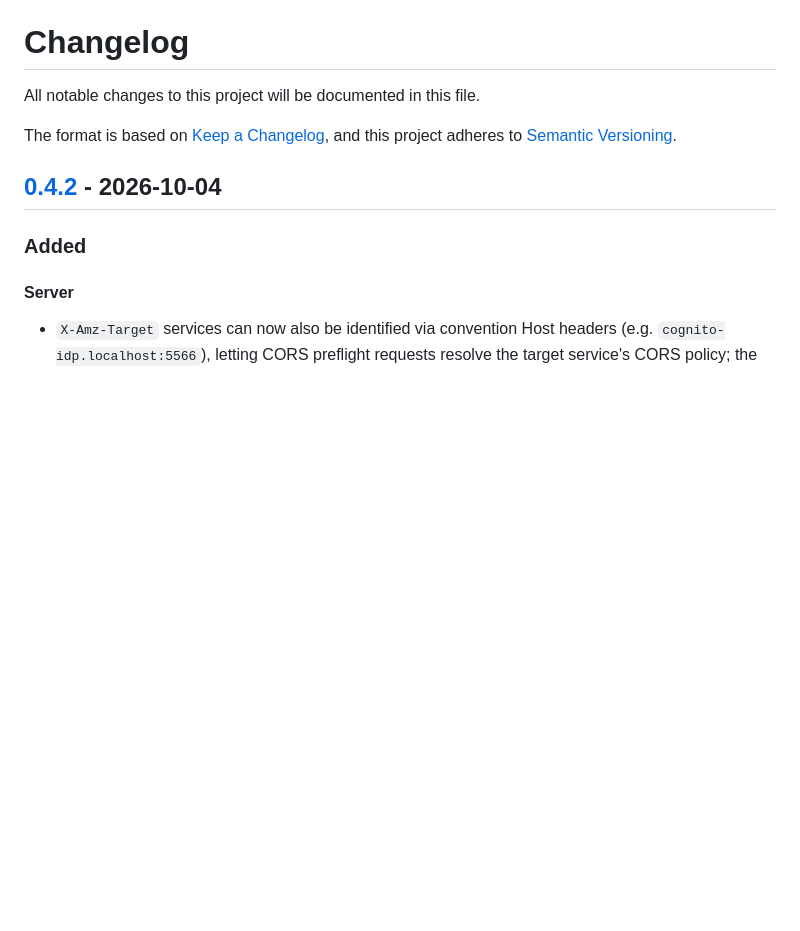
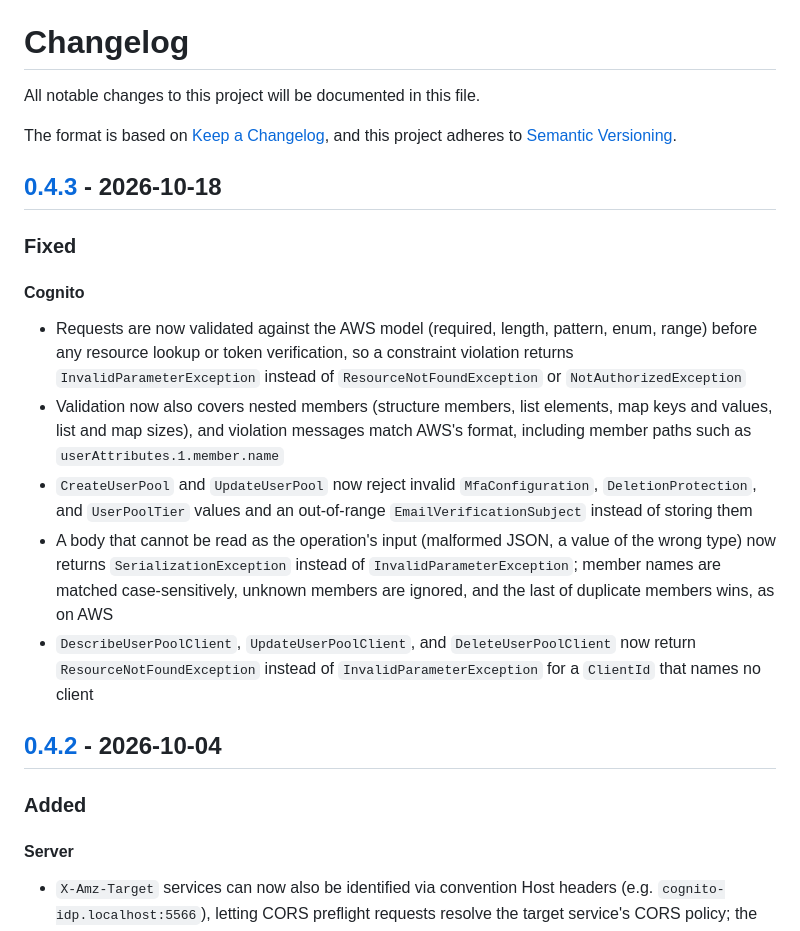
Before and after one commit to optiflowic/kumolo, a Markdown page: CHANGELOG.md, the part around one of its changes. Rendered like a GitHub page; blank space fills up the shorter version.

Commit message:
docs: add CHANGELOG entry for v0.4.3 (#623)
* docs: add v0.4.3 CHANGELOG entry

* docs: add nested validation, SerializationException and ClientId fixes to v0.4.3 CHANGELOG

```diff
--- a/CHANGELOG.md
+++ b/CHANGELOG.md
@@ -4,6 +4,18 @@ All notable changes to this project will be documented in this file.
 
 The format is based on [Keep a Changelog](https://keepachangelog.com/en/1.0.0/),
 and this project adheres to [Semantic Versioning](https://semver.org/spec/v2.0.0.html).
+
+## [0.4.3] - 2026-10-18
+
+### Fixed
+
+#### Cognito
+
+- Requests are now validated against the AWS model (required, length, pattern, enum, range) before any resource lookup or token verification, so a constraint violation returns `InvalidParameterException` instead of `ResourceNotFoundException` or `NotAuthorizedException`
+- Validation now also covers nested members (structure members, list elements, map keys and values, list and map sizes), and violation messages match AWS's format, including member paths such as `userAttributes.1.member.name`
+- `CreateUserPool` and `UpdateUserPool` now reject invalid `MfaConfiguration`, `DeletionProtection`, and `UserPoolTier` values and an out-of-range `EmailVerificationSubject` instead of storing them
+- A body that cannot be read as the operation's input (malformed JSON, a value of the wrong type) now returns `SerializationException` instead of `InvalidParameterException`; member names are matched case-sensitively, unknown members are ignored, and the last of duplicate members wins, as on AWS
+- `DescribeUserPoolClient`, `UpdateUserPoolClient`, and `DeleteUserPoolClient` now return `ResourceNotFoundException` instead of `InvalidParameterException` for a `ClientId` that names no client
 
 ## [0.4.2] - 2026-10-04
 
```
Also changed, not shown: other parts of CHANGELOG.md (+1 -0 lines).
